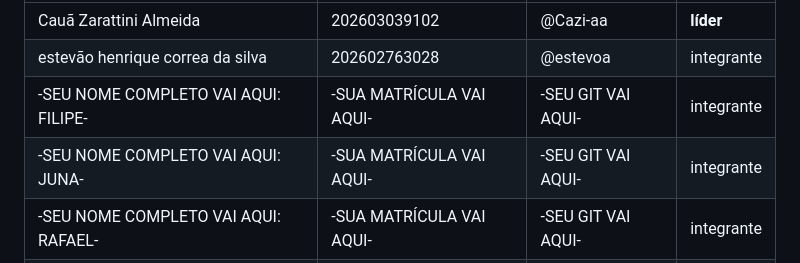
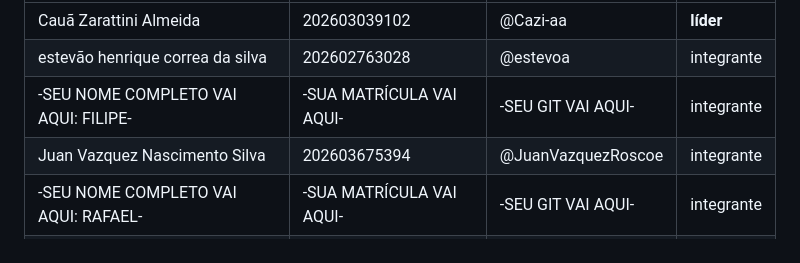
Before and after one commit to Cazi-aa/wyd7324-equipe-33, a Markdown page: README.md, the part around the change. Rendered like a GitHub page.

Commit message:
Adiciona Juan Vazquez à equipe no README

```diff
--- a/README.md
+++ b/README.md
@@ -22,7 +22,7 @@ NO TRABALHO, PEÇO QUE AO FINALIZAR O SEU COMMIT AVISEM NO GRUPO
 | Cauã Zarattini Almeida | 202603039102 | @Cazi-aa | **líder** |
 | estevão henrique correa da silva | 202602763028 | @estevoa | integrante |
 |-SEU NOME COMPLETO VAI AQUI: FILIPE-| -SUA MATRÍCULA VAI AQUI- | -SEU GIT VAI AQUI- | integrante  |
-|-SEU NOME COMPLETO VAI AQUI: JUNA-| -SUA MATRÍCULA VAI AQUI- | -SEU GIT VAI AQUI- | integrante  |
+| Juan Vazquez Nascimento Silva | 202603675394 | @JuanVazquezRoscoe | integrante |
 |-SEU NOME COMPLETO VAI AQUI: RAFAEL-| -SUA MATRÍCULA VAI AQUI- | -SEU GIT VAI AQUI- | integrante  |
 |-SEU NOME COMPLETO VAI AQUI: VICTOR-| -SUA MATRÍCULA VAI AQUI- | -SEU GIT VAI AQUI- | integrante  |
 
```
